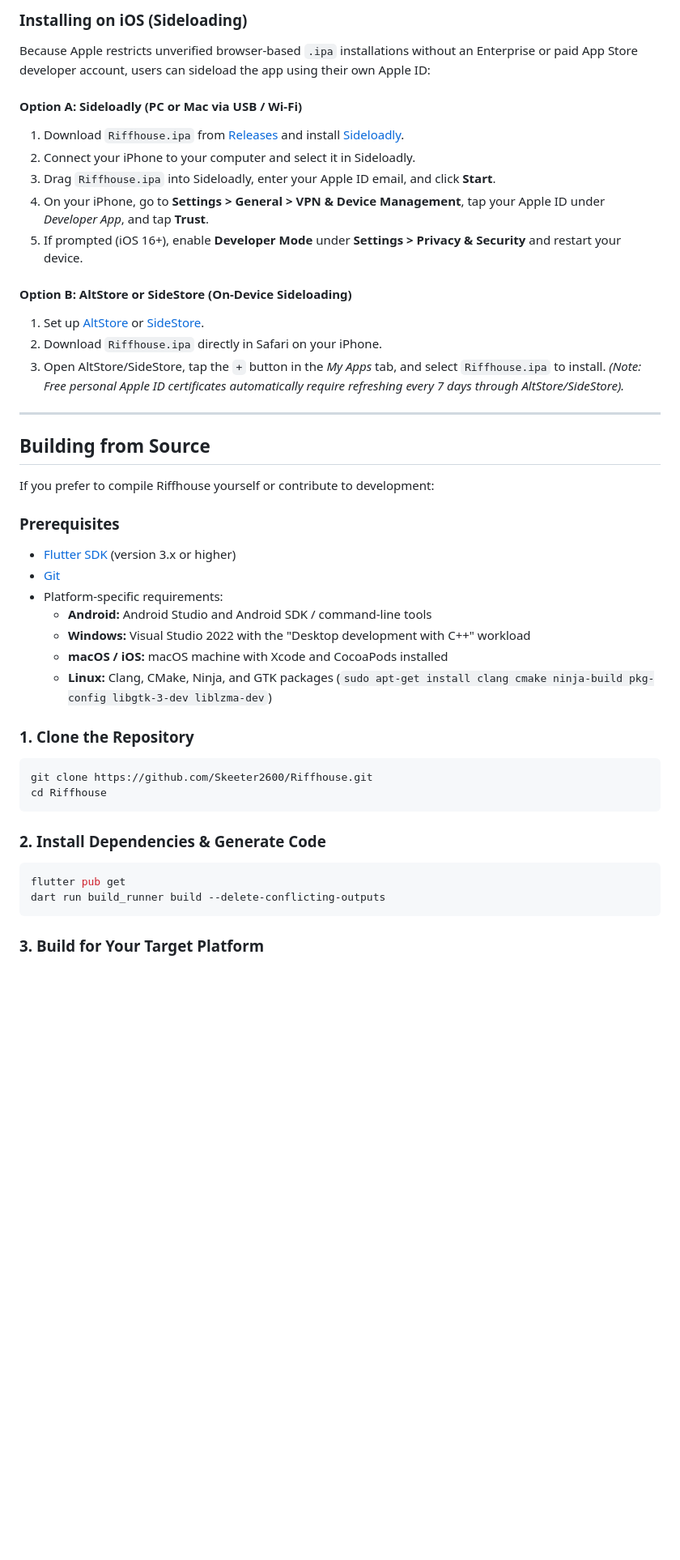
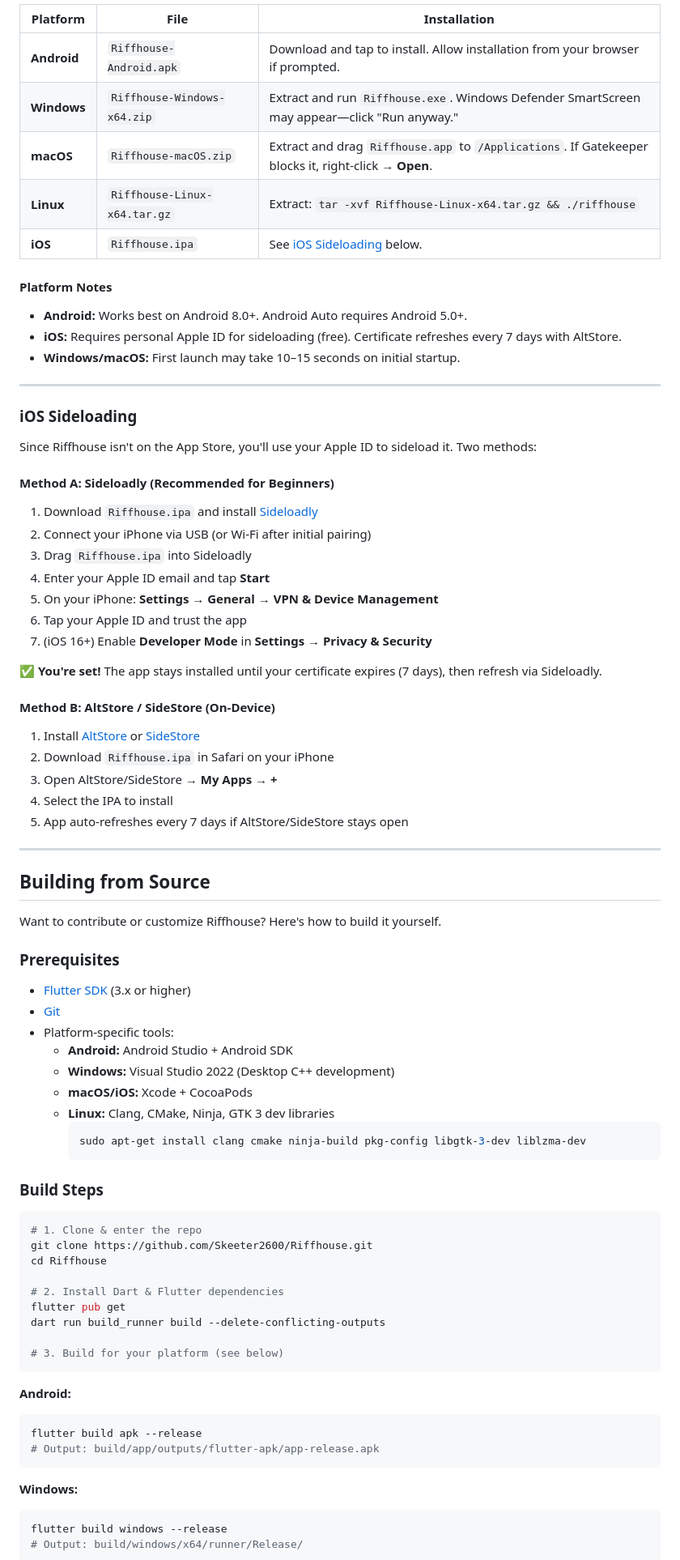
Before and after one commit to Skeeter2600/Riffhouse, a Markdown page: README.md, the part around one of its changes. Shown at 81% size. Rendered like a GitHub page; blank space fills up the shorter version.

Commit message:
Revise README for clarity and additional details
Updated README.md to enhance project description, features, installation instructions, and troubleshooting sections.

````diff
--- a/README.md
+++ b/README.md
@@ -30,48 +82,84 @@ Pre-built binaries for all supported platforms are automatically generated and a
 
-### Installing on iOS (Sideloading)
+| Platform | File | Installation |
+|----------|------|--------------|
+| **Android** | `Riffhouse-Android.apk` | Download and tap to install. Allow installation from your browser if prompted. |
+| **Windows** | `Riffhouse-Windows-x64.zip` | Extract and run `Riffhouse.exe`. Windows Defender SmartScreen may appear—click "Run anyway." |
+| **macOS** | `Riffhouse-macOS.zip` | Extract and drag `Riffhouse.app` to `/Applications`. If Gatekeeper blocks it, right-click → **Open**. |
+| **Linux** | `Riffhouse-Linux-x64.tar.gz` | Extract: `tar -xvf Riffhouse-Linux-x64.tar.gz && ./riffhouse` |
+| **iOS** | `Riffhouse.ipa` | See [iOS Sideloading](#ios-sideloading) below. |
 
-Because Apple restricts unverified browser-based `.ipa` installations without an Enterprise or paid App Store developer account, users can sideload the app using their own Apple ID:
+#### Platform Notes
 
-#### Option A: Sideloadly (PC or Mac via USB / Wi-Fi)
-1. Download `Riffhouse.ipa` from [Releases](https://github.com/Skeeter2600/Riffhouse/releases) and install [Sideloadly](https://sideloadly.io/).
-2. Connect your iPhone to your computer and select it in Sideloadly.
-3. Drag `Riffhouse.ipa` into Sideloadly, enter your Apple ID email, and click **Start**.
-4. On your iPhone, go to **Settings > General > VPN & Device Management**, tap your Apple ID under *Developer App*, and tap **Trust**.
-5. If prompted (iOS 16+), enable **Developer Mode** under **Settings > Privacy & Security** and restart your device.
+- **Android:** Works best on Android 8.0+. Android Auto requires Android 5.0+.
+- **iOS:** Requires personal Apple ID for sideloading (free). Certificate refreshes every 7 days with AltStore.
+- **Windows/macOS:** First launch may take 10–15 seconds on initial startup.
 
-#### Option B: AltStore or SideStore (On-Device Sideloading)
-1. Set up [AltStore](https://altstore.io/) or [SideStore](https://sidestore.io/).
-2. Download `Riffhouse.ipa` directly in Safari on your iPhone.
-3. Open AltStore/SideStore, tap the `+` button in the *My Apps* tab, and select `Riffhouse.ipa` to install.
-*(Note: Free personal Apple ID certificates automatically require refreshing every 7 days through AltStore/SideStore).*
+---
+
+### iOS Sideloading
+
+Since Riffhouse isn't on the App Store, you'll use your Apple ID to sideload it. Two methods:
+
+#### Method A: Sideloadly (Recommended for Beginners)
+1. Download `Riffhouse.ipa` and install [Sideloadly](https://sideloadly.io/)
+2. Connect your iPhone via USB (or Wi-Fi after initial pairing)
+3. Drag `Riffhouse.ipa` into Sideloadly
+4. Enter your Apple ID email and tap **Start**
+5. On your iPhone: **Settings → General → VPN & Device Management**
+6. Tap your Apple ID and trust the app
+7. (iOS 16+) Enable **Developer Mode** in **Settings → Privacy & Security**
+
+**✅ You're set!** The app stays installed until your certificate expires (7 days), then refresh via Sideloadly.
+
+#### Method B: AltStore / SideStore (On-Device)
+1. Install [AltStore](https://altstore.io/) or [SideStore](https://sidestore.io/)
+2. Download `Riffhouse.ipa` in Safari on your iPhone
+3. Open AltStore/SideStore → **My Apps** → **+**
+4. Select the IPA to install
+5. App auto-refreshes every 7 days if AltStore/SideStore stays open
 
 ---
 
 ## Building from Source
 
-If you prefer to compile Riffhouse yourself or contribute to development:
+Want to contribute or customize Riffhouse? Here's how to build it yourself.
 
 ### Prerequisites
 
-* [Flutter SDK](https://docs.flutter.dev/get-started/install) (version 3.x or higher)
-* [Git](https://git-scm.com/)
-* Platform-specific requirements:
-  * **Android:** Android Studio and Android SDK / command-line tools
-  * **Windows:** Visual Studio 2022 with the "Desktop development with C++" workload
-  * **macOS / iOS:** macOS machine with Xcode and CocoaPods installed
-  * **Linux:** Clang, CMake, Ninja, and GTK packages (`sudo apt-get install clang cmake ninja-build pkg-config libgtk-3-dev liblzma-dev`)
+- [Flutter SDK](https://docs.flutter.dev/get-started/install) (3.x or higher)
+- [Git](https://git-scm.com/)
+- Platform-specific tools:
+  - **Android:** Android Studio + Android SDK
+  - **Windows:** Visual Studio 2022 (Desktop C++ development)
+  - **macOS/iOS:** Xcode + CocoaPods
+  - **Linux:** Clang, CMake, Ninja, GTK 3 dev libraries
+    ```bash
+    sudo apt-get install clang cmake ninja-build pkg-config libgtk-3-dev liblzma-dev
+    ```
 
-### 1. Clone the Repository
+### Build Steps
+
 ```bash
+# 1. Clone & enter the repo
 git clone https://github.com/Skeeter2600/Riffhouse.git
 cd Riffhouse
+
+# 2. Install Dart & Flutter dependencies
+flutter pub get
+dart run build_runner build --delete-conflicting-outputs
+
+# 3. Build for your platform (see below)
 ```
 
-### 2. Install Dependencies & Generate Code
+**Android:**
 ```bash
-flutter pub get
-dart run build_runner build --delete-conflicting-outputs
+flutter build apk --release
+# Output: build/app/outputs/flutter-apk/app-release.apk
 ```
 
-### 3. Build for Your Target Platform
+**Windows:**
+```bash
+flutter build windows --release
+# Output: build/windows/x64/runner/Release/
+```
 
````
Also changed, not shown: other parts of README.md (+200 -73 lines).
